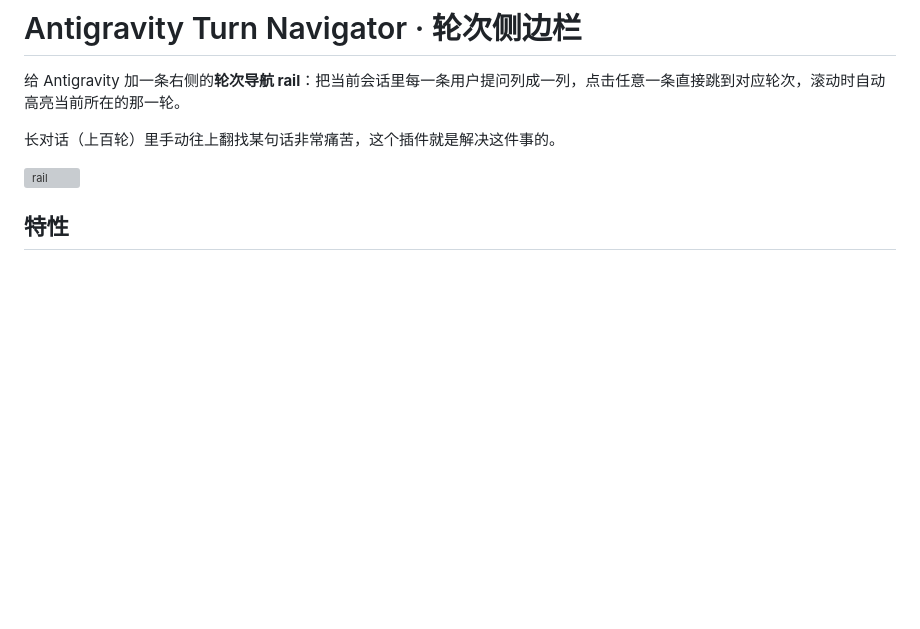
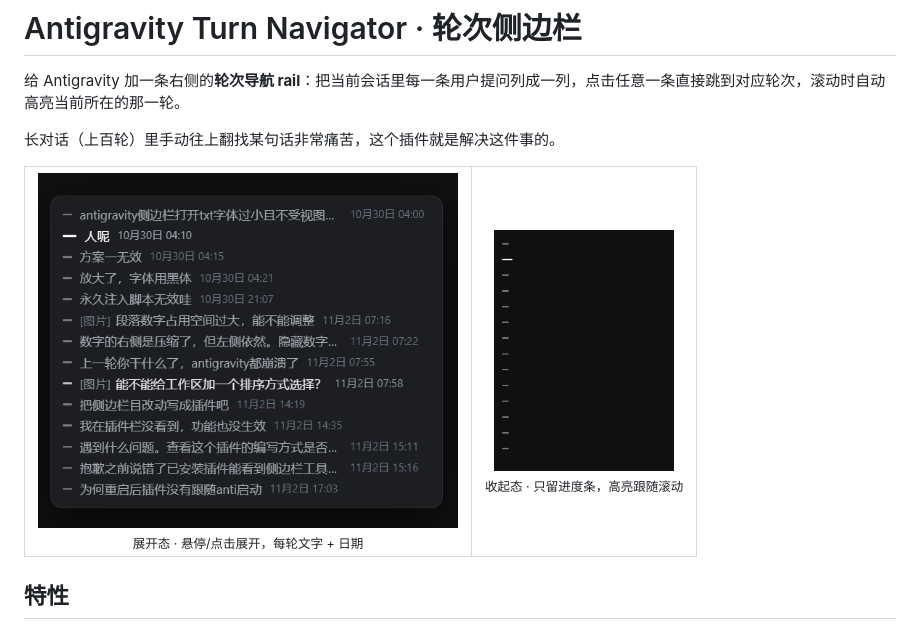
Before and after one commit to HowToChooseName/antigravity-turn-nav, a Markdown page: README.md, the part around the change. Rendered like a GitHub page; pictures changed too: assets/screenshot-collapsed.png (added), assets/screenshot-expanded.png (added); blank space fills up the shorter version; grey boxes are pictures that could not be loaded.

Commit message:
docs: add rail screenshots (expanded / collapsed) to README

```diff
--- a/README.md
+++ b/README.md
@@ -4,7 +4,12 @@
 
 长对话（上百轮）里手动往上翻找某句话非常痛苦，这个插件就是解决这件事的。
 
-![rail](assets/logo.svg)
+<table>
+  <tr>
+    <td align="center"><img src="assets/screenshot-expanded.png" width="420" alt="展开态：每轮一行，带灰字日期"><br><sub>展开态 · 悬停/点击展开，每轮文字 + 日期</sub></td>
+    <td align="center"><img src="assets/screenshot-collapsed.png" width="180" alt="收起态：只留进度条，高亮当前轮"><br><sub>收起态 · 只留进度条，高亮跟随滚动</sub></td>
+  </tr>
+</table>
 
 ## 特性
 
```
